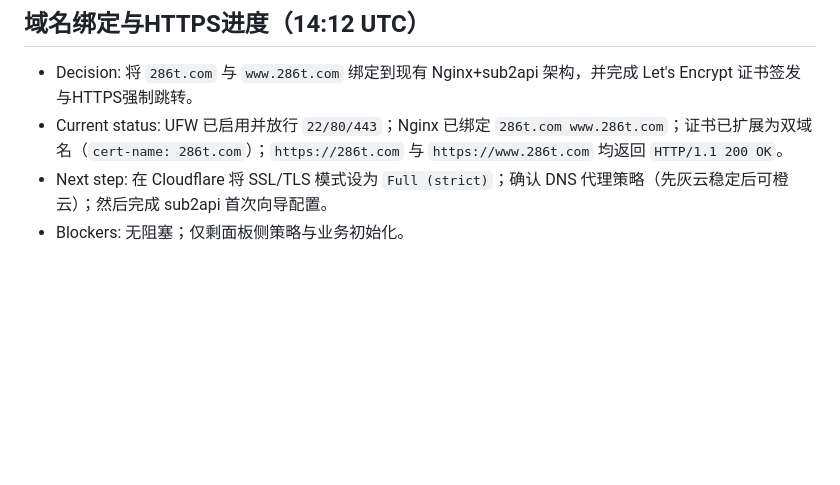
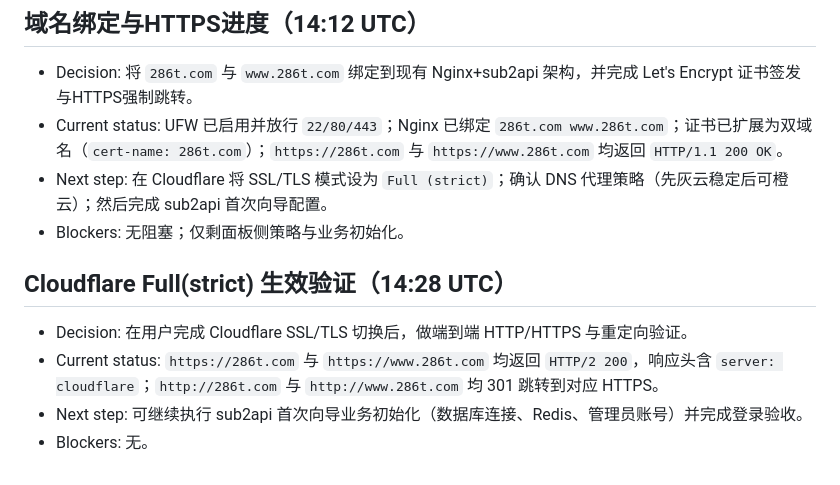
Before and after one commit to zhanfangege/openclaw-ui-ops, a Markdown page: memory/2026-03-03.md, the part around the change. GitHub-like rendering; blank space fills up the shorter version.

Commit message:
docs(memory): record Cloudflare Full strict verification results

```diff
--- a/memory/2026-03-03.md
+++ b/memory/2026-03-03.md
@@ -34,3 +34,10 @@
 - Current status: UFW 已启用并放行 `22/80/443`；Nginx 已绑定 `286t.com www.286t.com`；证书已扩展为双域名（`cert-name: 286t.com`）；`https://286t.com` 与 `https://www.286t.com` 均返回 `HTTP/1.1 200 OK`。
 - Next step: 在 Cloudflare 将 SSL/TLS 模式设为 `Full (strict)`；确认 DNS 代理策略（先灰云稳定后可橙云）；然后完成 sub2api 首次向导配置。
 - Blockers: 无阻塞；仅剩面板侧策略与业务初始化。
+
+## Cloudflare Full(strict) 生效验证（14:28 UTC）
+
+- Decision: 在用户完成 Cloudflare SSL/TLS 切换后，做端到端 HTTP/HTTPS 与重定向验证。
+- Current status: `https://286t.com` 与 `https://www.286t.com` 均返回 `HTTP/2 200`，响应头含 `server: cloudflare`；`http://286t.com` 与 `http://www.286t.com` 均 301 跳转到对应 HTTPS。
+- Next step: 可继续执行 sub2api 首次向导业务初始化（数据库连接、Redis、管理员账号）并完成登录验收。
+- Blockers: 无。
```
